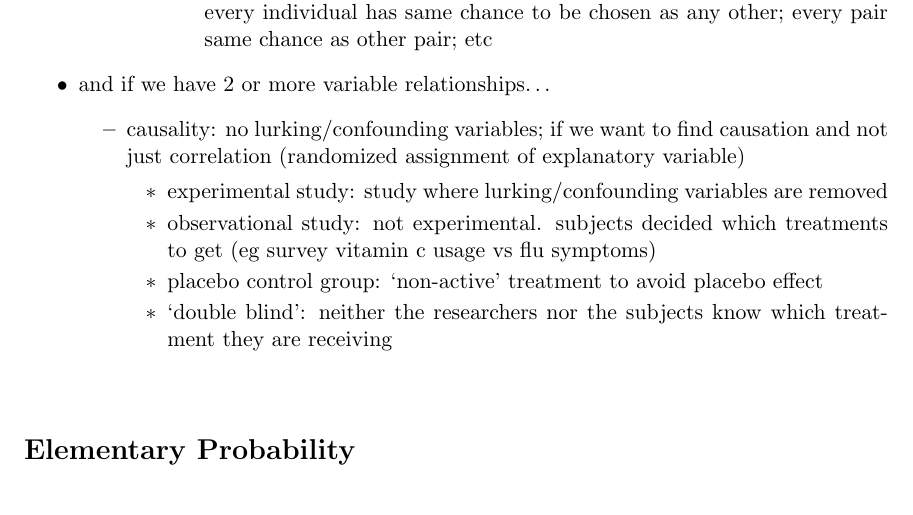
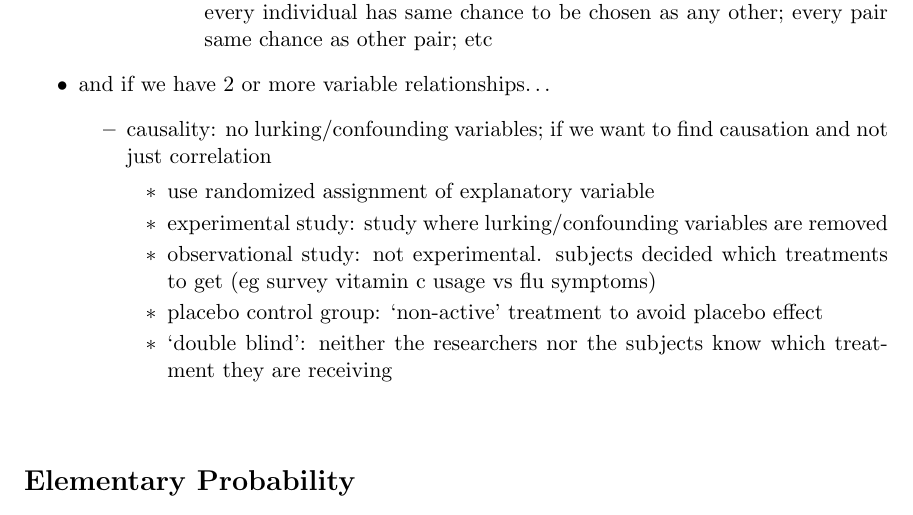
Before and after one commit to saffronner/reasoning-with-data-notes, a LaTeX document (notes.tex): part of page 5 of 5, cut so that both start at the same text. Compiled offline with pdfLaTeX.

Commit message:
minor formatting tweak

```diff
--- a/notes.tex
+++ b/notes.tex
@@ -157,8 +157,9 @@ EDA for 2-variable data
   \end{itemize}
   \item and if we have 2 or more variable relationships\dots
   \begin{itemize}
-    \item causality: no lurking/confounding variables; if we want to find causation and not just correlation (randomized assignment of explanatory variable)
+    \item causality: no lurking/confounding variables; if we want to find causation and not just correlation
     \begin{itemize}
+        \item use randomized assignment of explanatory variable
         \item experimental study: study where lurking/confounding variables are removed
         \item observational study: not experimental. subjects decided which treatments to get (eg survey vitamin c usage vs flu symptoms)
         \item placebo control group: `non-active' treatment to avoid placebo effect
```
Also changed, not shown: notes.pdf.
